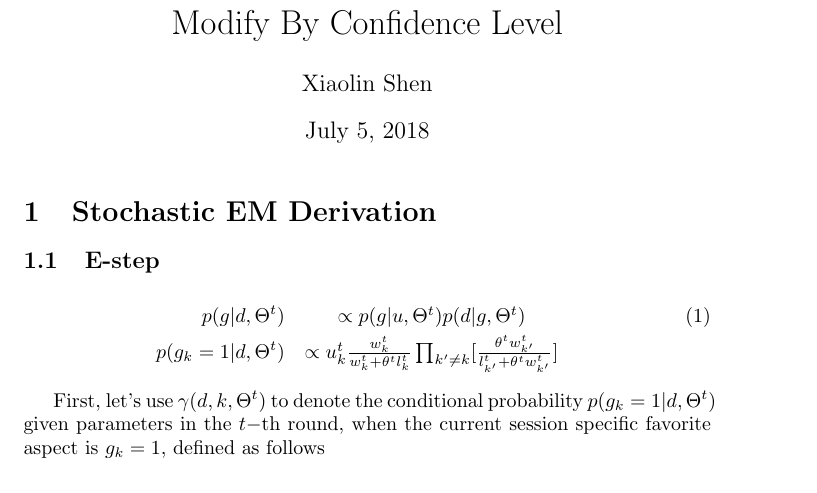
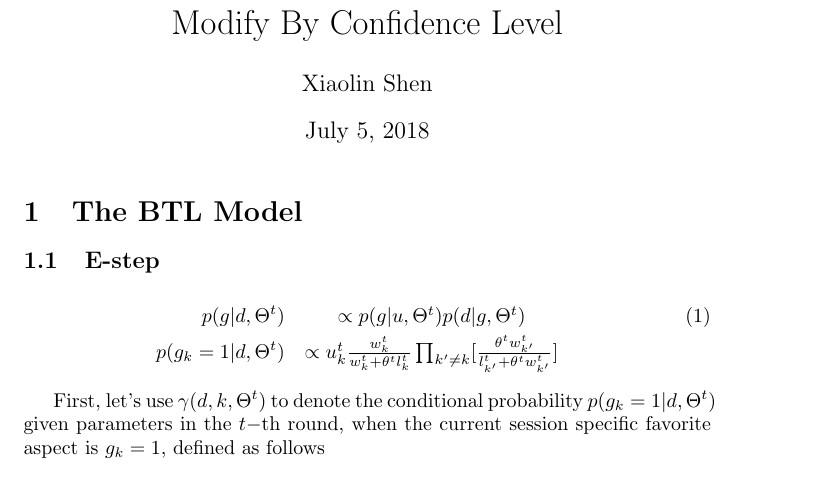
Before and after one commit to shenxiaolinZERO/LaTeXFile, a LaTeX document (ExplicitAndImplicitFeedback/ModifyByConfidenceLevel.tex): part of page 1 of 3, cut so that both start at the same text. Compiled offline with pdfLaTeX.

Commit message:
Explicit-=

```diff
--- a/ExplicitAndImplicitFeedback/ModifyByConfidenceLevel.tex
+++ b/ExplicitAndImplicitFeedback/ModifyByConfidenceLevel.tex
@@ -13,7 +13,7 @@
 \maketitle
 
 
-\section{Stochastic EM Derivation}
+\section{The BTL Model}
 
 \subsection{E-step}
 \begin{eqnarray}
```
Also changed, not shown: ExplicitAndImplicitFeedback/ModifyByConfidenceLevel.pdf, 3 other files.
